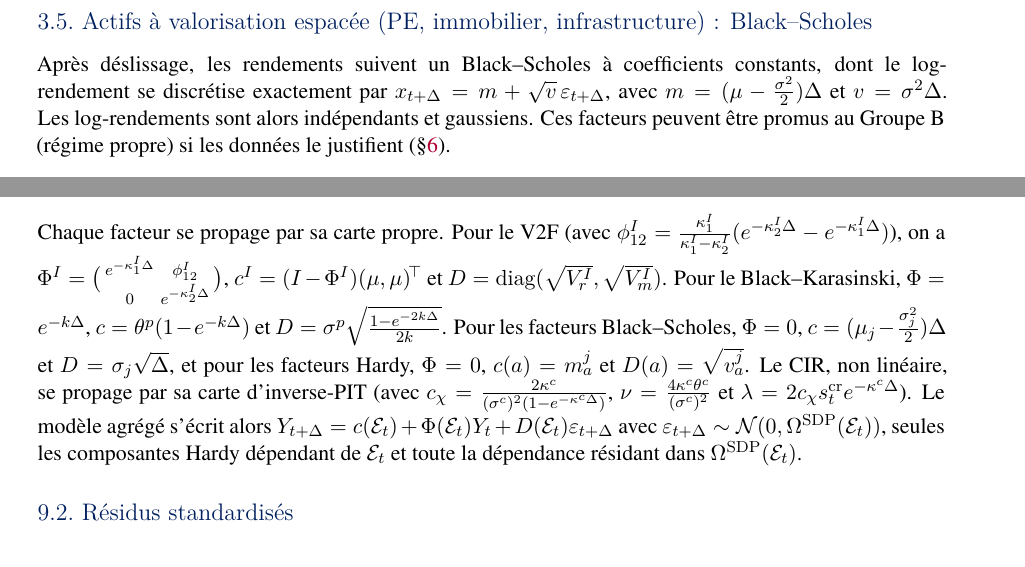
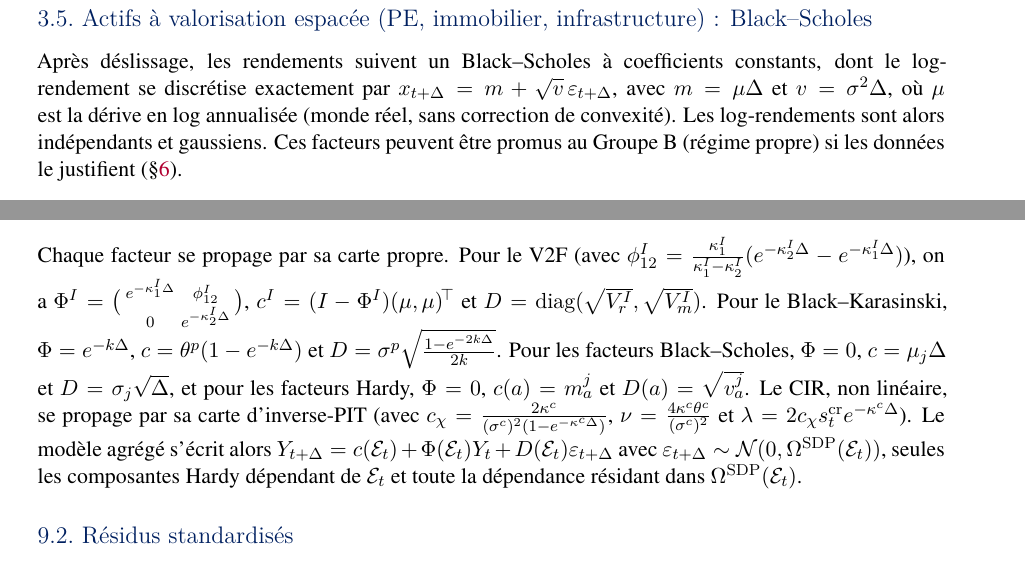
Before and after one commit to bmkandji/audit, a LaTeX document (Note_recherche_GSE_calibrage_simulation.tex): two parts of pages 6 and 12 of 19, joined at a grey line, cut so that both start at the same text. Compiled offline with XeLaTeX.

Commit message:
Note : correction de la dérive Black-Scholes (monde réel, sans convexité)
Revue mathématique indépendante des formules de la note. Toutes les
familles (V2F, CIR, BK, Hardy, distributionnel, EMV-OU, filtre de Hamilton,
lisseur de Kim, cibles distributionnelles, critères d'information) ont été
vérifiées analytiquement et numériquement et sont exactes.

Seule incohérence relevée : les facteurs Black-Scholes (PE/immo/infra)
sont estimés et simulés avec la dérive en log (mu_hat = m_hat/dt, sans
convexité ; cf. fit_bs et simulate), mais la constante de propagation
était documentée c = (mu - sigma^2/2) dt, injectant un biais -1/2 sigma^2 dt
absent du code. Constante corrigée en c = mu dt (modele, tableau AR,
application). Le cas Hardy reste inchangé : sa derive reportee inclut
legitimement la convexite (mu_a = derive d'Ito, m_a = derive en log
utilisee en simulation), conformement a _annualize_regime.

Co-Authored-By: Claude Opus 4.8 <noreply@anthropic.com>
Claude-Session: https://claude.ai/code/session_0133mdgtJ2am3A8PB6UKL7YT

```diff
--- a/Note_recherche_GSE_calibrage_simulation.tex
+++ b/Note_recherche_GSE_calibrage_simulation.tex
@@ -273,7 +273,7 @@ de loi stationnaire $\ln s_\infty\sim\Ncal(\theta,\sigma^2/2k)$.
 Conditionnellement au régime $\Ecal_t$, les rendements suivent un Black--Scholes, $\dd S_t/S_t=\mu_{\Ecal_t}\dd t+\sigma_{\Ecal_t}\dd W_t$. Le log-rendement se discrétise alors exactement par $x_{t+\Dt}=m_{\Ecal_t}+\sqrt{v_{\Ecal_t}}\,\eps_{t+\Dt}$, avec $m_a=(\mu_a-\tfrac{\sigma_a^2}{2})\Dt$ et $v_a=\sigma_a^2\Dt$. C'est le seul facteur dont les coefficients de marge dépendent du régime.
 
 \subsection{Actifs à valorisation espacée (PE, immobilier, infrastructure) : Black--Scholes}
-Après déslissage, les rendements suivent un Black--Scholes à coefficients constants, dont le log-rendement se discrétise exactement par $x_{t+\Dt}=m+\sqrt{v}\,\eps_{t+\Dt}$, avec $m=(\mu-\tfrac{\sigma^2}{2})\Dt$ et $v=\sigma^2\Dt$. Les log-rendements sont alors indépendants et gaussiens. Ces facteurs peuvent être promus au Groupe~B (régime propre) si les données le justifient (\S\ref{sec:msvar}).
+Après déslissage, les rendements suivent un Black--Scholes à coefficients constants, dont le log-rendement se discrétise exactement par $x_{t+\Dt}=m+\sqrt{v}\,\eps_{t+\Dt}$, avec $m=\mu\Dt$ et $v=\sigma^2\Dt$, où $\mu$ est la dérive en log annualisée (monde réel, sans correction de convexité). Les log-rendements sont alors indépendants et gaussiens. Ces facteurs peuvent être promus au Groupe~B (régime propre) si les données le justifient (\S\ref{sec:msvar}).
 
 \begin{table}[H]
 \centering\small\renewcommand{\arraystretch}{1.25}\setlength{\tabcolsep}{6pt}
@@ -530,7 +530,7 @@ Y_t=\big(\underbrace{q^s,q^l}_{\text{infl.}},\underbrace{r,l}_{\text{taux réels
 les composantes $1$ à $9$ formant le Groupe~A (marges constantes) et les composantes $10$ à $12$ le Groupe~B (marges par régime), toutes pilotées par la même chaîne $\Ecal_t$.
 
 \subsection{Blocs autorégressifs}
-Chaque facteur se propage par sa carte propre. Pour le V2F (avec $\phi^I_{12}=\tfrac{\kappa^I_1}{\kappa^I_1-\kappa^I_2}(e^{-\kappa^I_2\Dt}-e^{-\kappa^I_1\Dt})$), on a $\Phi^I=\bigl(\begin{smallmatrix}e^{-\kappa^I_1\Dt}&\phi^I_{12}\\0&e^{-\kappa^I_2\Dt}\end{smallmatrix}\bigr)$, $c^I=(I-\Phi^I)(\mu,\mu)\transp$ et $D=\diag(\sqrt{V^I_r},\sqrt{V^I_m})$. Pour le Black--Karasinski, $\Phi=e^{-k\Dt}$, $c=\theta^p(1-e^{-k\Dt})$ et $D=\sigma^p\sqrt{\tfrac{1-e^{-2k\Dt}}{2k}}$. Pour les facteurs Black--Scholes, $\Phi=0$, $c=(\mu_j-\tfrac{\sigma_j^2}{2})\Dt$ et $D=\sigma_j\sqrt\Dt$, et pour les facteurs Hardy, $\Phi=0$, $c(a)=m^j_a$ et $D(a)=\sqrt{v^j_a}$. Le CIR, non linéaire, se propage par sa carte d'inverse-PIT (avec $c_\chi=\tfrac{2\kappa^c}{(\sigma^c)^2(1-e^{-\kappa^c\Dt})}$, $\nu=\tfrac{4\kappa^c\theta^c}{(\sigma^c)^2}$ et $\lambda=2c_\chi s^{\mathrm{cr}}_te^{-\kappa^c\Dt}$). Le modèle agrégé s'écrit alors $Y_{t+\Dt}=c(\Ecal_t)+\Phi(\Ecal_t)Y_t+D(\Ecal_t)\eps_{t+\Dt}$ avec $\eps_{t+\Dt}\sim\Ncal(0,\Omega^{\mathrm{SDP}}(\Ecal_t))$, seules les composantes Hardy dépendant de $\Ecal_t$ et toute la dépendance résidant dans $\Omega^{\mathrm{SDP}}(\Ecal_t)$.
+Chaque facteur se propage par sa carte propre. Pour le V2F (avec $\phi^I_{12}=\tfrac{\kappa^I_1}{\kappa^I_1-\kappa^I_2}(e^{-\kappa^I_2\Dt}-e^{-\kappa^I_1\Dt})$), on a $\Phi^I=\bigl(\begin{smallmatrix}e^{-\kappa^I_1\Dt}&\phi^I_{12}\\0&e^{-\kappa^I_2\Dt}\end{smallmatrix}\bigr)$, $c^I=(I-\Phi^I)(\mu,\mu)\transp$ et $D=\diag(\sqrt{V^I_r},\sqrt{V^I_m})$. Pour le Black--Karasinski, $\Phi=e^{-k\Dt}$, $c=\theta^p(1-e^{-k\Dt})$ et $D=\sigma^p\sqrt{\tfrac{1-e^{-2k\Dt}}{2k}}$. Pour les facteurs Black--Scholes, $\Phi=0$, $c=\mu_j\Dt$ et $D=\sigma_j\sqrt\Dt$, et pour les facteurs Hardy, $\Phi=0$, $c(a)=m^j_a$ et $D(a)=\sqrt{v^j_a}$. Le CIR, non linéaire, se propage par sa carte d'inverse-PIT (avec $c_\chi=\tfrac{2\kappa^c}{(\sigma^c)^2(1-e^{-\kappa^c\Dt})}$, $\nu=\tfrac{4\kappa^c\theta^c}{(\sigma^c)^2}$ et $\lambda=2c_\chi s^{\mathrm{cr}}_te^{-\kappa^c\Dt}$). Le modèle agrégé s'écrit alors $Y_{t+\Dt}=c(\Ecal_t)+\Phi(\Ecal_t)Y_t+D(\Ecal_t)\eps_{t+\Dt}$ avec $\eps_{t+\Dt}\sim\Ncal(0,\Omega^{\mathrm{SDP}}(\Ecal_t))$, seules les composantes Hardy dépendant de $\Ecal_t$ et toute la dépendance résidant dans $\Omega^{\mathrm{SDP}}(\Ecal_t)$.
 
 \subsection{Résidus standardisés}
 \label{sec:residus}
```
Also changed, not shown: Note_recherche_GSE_calibrage_simulation.tex (2 more changed lines).
